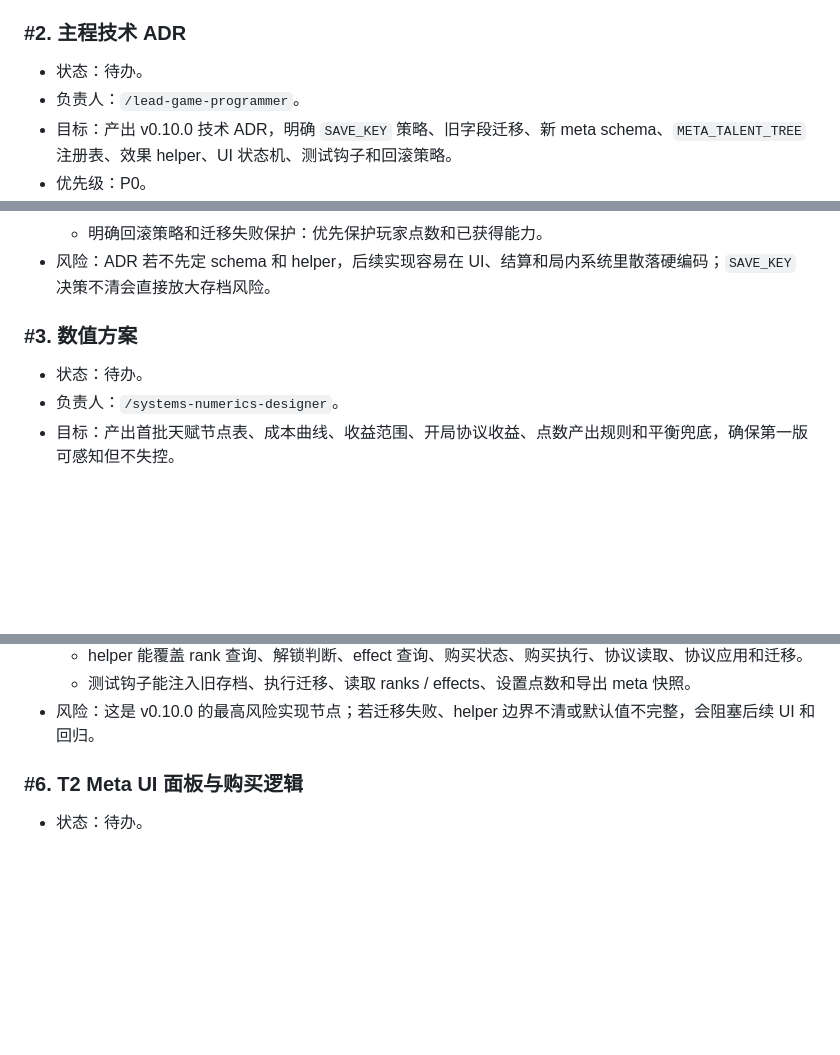
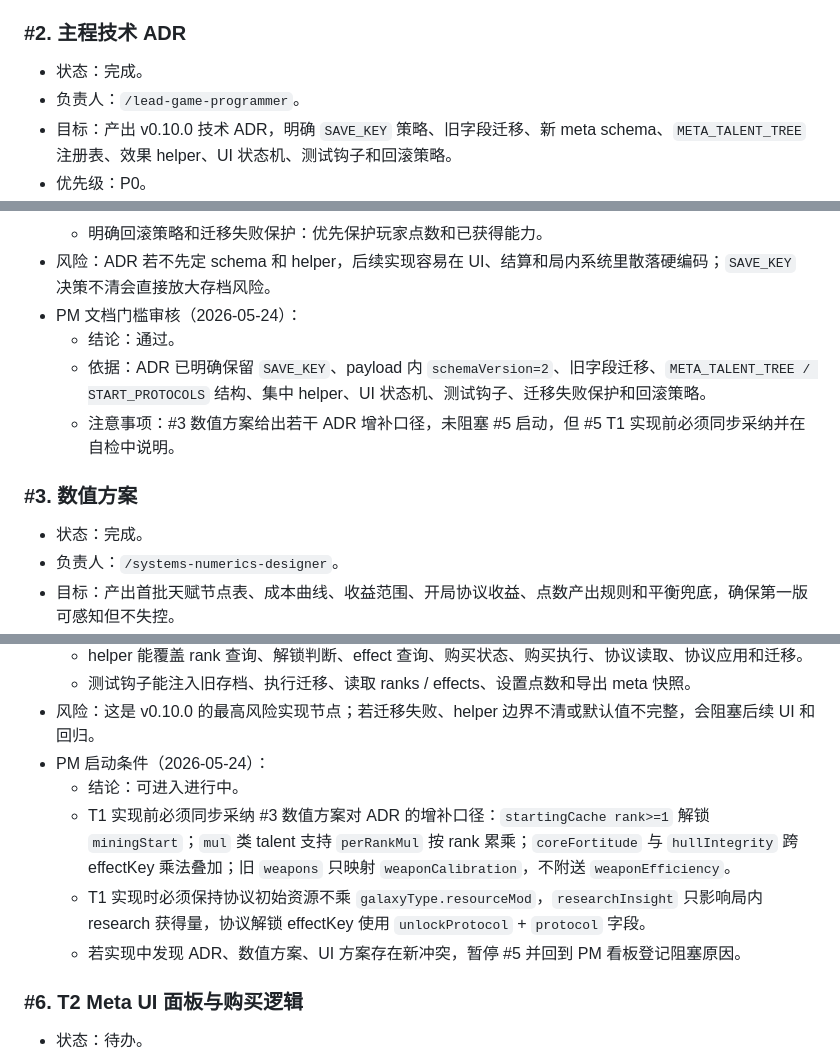
Before and after one commit to Ax72864/SDSpaceGame, a Markdown page: Workspaces/pm-qa-coordinator/v0.10.0-meta-progression-kanban.md, 3 parts joined by grey strips. Rendered like a GitHub page; blank space fills up the shorter version.

```diff
--- a/Workspaces/pm-qa-coordinator/v0.10.0-meta-progression-kanban.md
+++ b/Workspaces/pm-qa-coordinator/v0.10.0-meta-progression-kanban.md
@@ -100,7 +99,7 @@ v0.10.0 不追求新增大类战斗内容，而是把 v0.1-v0.9 已有的局内
 
 ### #2. 主程技术 ADR
 
-- 状态：待办。
+- 状态：完成。
 - 负责人：`/lead-game-programmer`。
 - 目标：产出 v0.10.0 技术 ADR，明确 `SAVE_KEY` 策略、旧字段迁移、新 meta schema、`META_TALENT_TREE` 注册表、效果 helper、UI 状态机、测试钩子和回滚策略。
 - 优先级：P0。
@@ -117,10 +116,14 @@ v0.10.0 不追求新增大类战斗内容，而是把 v0.1-v0.9 已有的局内
   - 明确测试钩子：重置 meta、注入旧存档、执行迁移、加点、购买节点、查询 rank / effect、选择协议、模拟结算、导出快照。
   - 明确回滚策略和迁移失败保护：优先保护玩家点数和已获得能力。
 - 风险：ADR 若不先定 schema 和 helper，后续实现容易在 UI、结算和局内系统里散落硬编码；`SAVE_KEY` 决策不清会直接放大存档风险。
+- PM 文档门槛审核（2026-05-24）：
+  - 结论：通过。
+  - 依据：ADR 已明确保留 `SAVE_KEY`、payload 内 `schemaVersion=2`、旧字段迁移、`META_TALENT_TREE / START_PROTOCOLS` 结构、集中 helper、UI 状态机、测试钩子、迁移失败保护和回滚策略。
+  - 注意事项：#3 数值方案给出若干 ADR 增补口径，未阻塞 #5 启动，但 #5 T1 实现前必须同步采纳并在自检中说明。
 
 ### #3. 数值方案
 
-- 状态：待办。
+- 状态：完成。
 - 负责人：`/systems-numerics-designer`。
 - 目标：产出首批天赋节点表、成本曲线、收益范围、开局协议收益、点数产出规则和平衡兜底，确保第一版可感知但不失控。
 - 优先级：P0。
@@ -172,6 +184,11 @@ v0.10.0 不追求新增大类战斗内容，而是把 v0.1-v0.9 已有的局内
   - helper 能覆盖 rank 查询、解锁判断、effect 查询、购买状态、购买执行、协议读取、协议应用和迁移。
   - 测试钩子能注入旧存档、执行迁移、读取 ranks / effects、设置点数和导出 meta 快照。
 - 风险：这是 v0.10.0 的最高风险实现节点；若迁移失败、helper 边界不清或默认值不完整，会阻塞后续 UI 和回归。
+- PM 启动条件（2026-05-24）：
+  - 结论：可进入进行中。
+  - T1 实现前必须同步采纳 #3 数值方案对 ADR 的增补口径：`startingCache rank>=1` 解锁 `miningStart`；`mul` 类 talent 支持 `perRankMul` 按 rank 累乘；`coreFortitude` 与 `hullIntegrity` 跨 effectKey 乘法叠加；旧 `weapons` 只映射 `weaponCalibration`，不附送 `weaponEfficiency`。
+  - T1 实现时必须保持协议初始资源不乘 `galaxyType.resourceMod`，`researchInsight` 只影响局内 research 获得量，协议解锁 effectKey 使用 `unlockProtocol` + `protocol` 字段。
+  - 若实现中发现 ADR、数值方案、UI 方案存在新冲突，暂停 #5 并回到 PM 看板登记阻塞原因。
 
 ### #6. T2 Meta UI 面板与购买逻辑
 
```
Also changed, not shown: other parts of Workspaces/pm-qa-coordinator/v0.10.0-meta-progression-kanban.md (+16 -8 lines).
